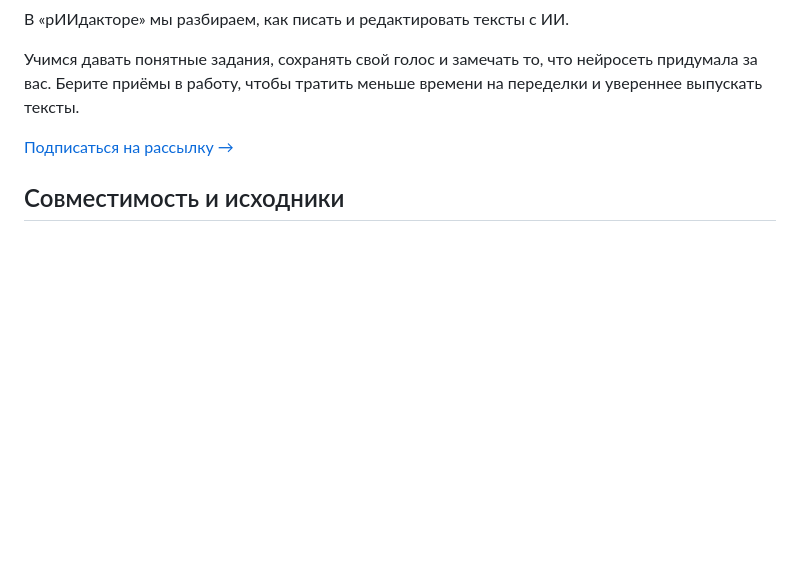
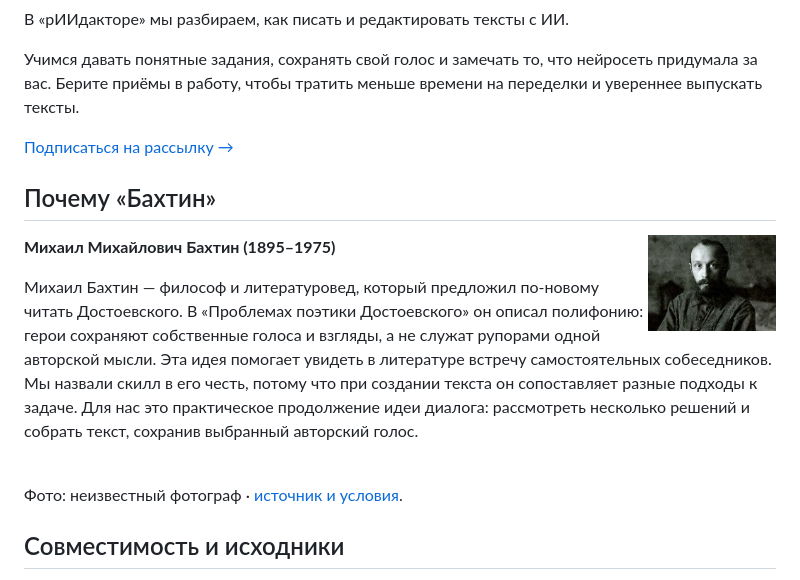
Before and after one commit to beaverbeard/bakhtin, a Markdown page: README.md, the part around the change. Drawn GitHub-style; pictures changed too: assets/people/bakhtin.jpg (added); blank space fills up the shorter version.

Commit message:
Add bilingual notes about the people behind the skill names

```diff
--- a/README.md
+++ b/README.md
@@ -110,6 +110,18 @@ https://github.com/beaverbeard/redkollegiya
 [Подписаться на рассылку →](https://redaktozavr.ru/rAIdactor?utm_source=skills)
 
 
+## Почему «Бахтин»
+
+<img src="assets/people/bakhtin.jpg" alt="Михаил Михайлович Бахтин" align="right" width="128" hspace="12">
+
+**Михаил Михайлович Бахтин (1895–1975)**
+
+Михаил Бахтин — философ и литературовед, который предложил по-новому читать Достоевского. В «Проблемах поэтики Достоевского» он описал полифонию: герои сохраняют собственные голоса и взгляды, а не служат рупорами одной авторской мысли. Эта идея помогает увидеть в литературе встречу самостоятельных собеседников. Мы назвали скилл в его честь, потому что при создании текста он сопоставляет разные подходы к задаче. Для нас это практическое продолжение идеи диалога: рассмотреть несколько решений и собрать текст, сохранив выбранный авторский голос.
+
+<br clear="all">
+
+Фото: неизвестный фотограф · [источник и условия](assets/people/CREDITS.md).
+
 ## Совместимость и исходники
 
 При подключении проверьте доступные инструменты выбранного приложения. Английская страница содержит перевод документации.
```
Also changed, not shown: README.en.md (+12 -0 lines), assets/people/CREDITS.md (added, +18 -0 lines), 1 other file.
